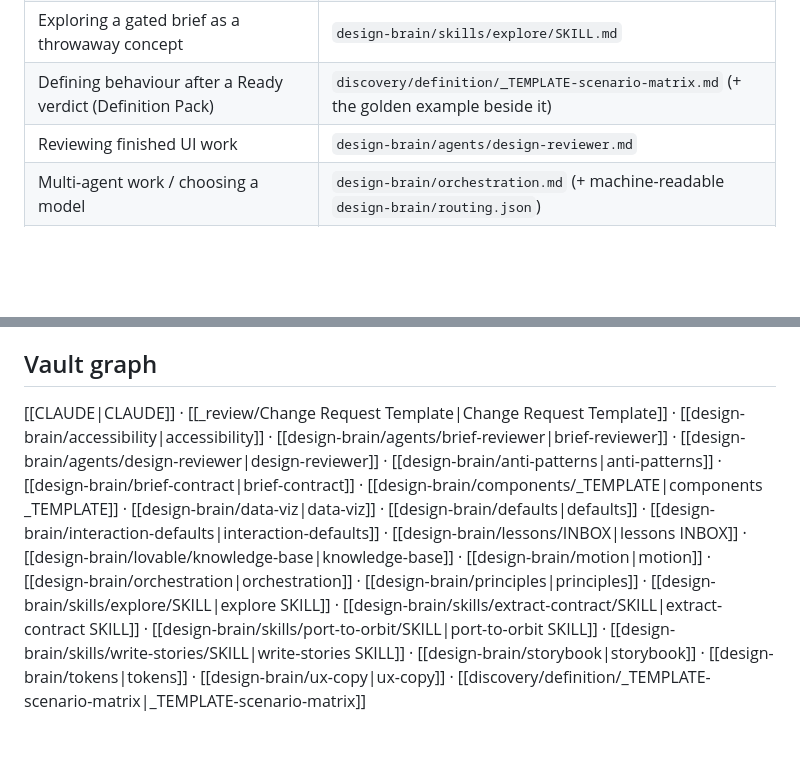
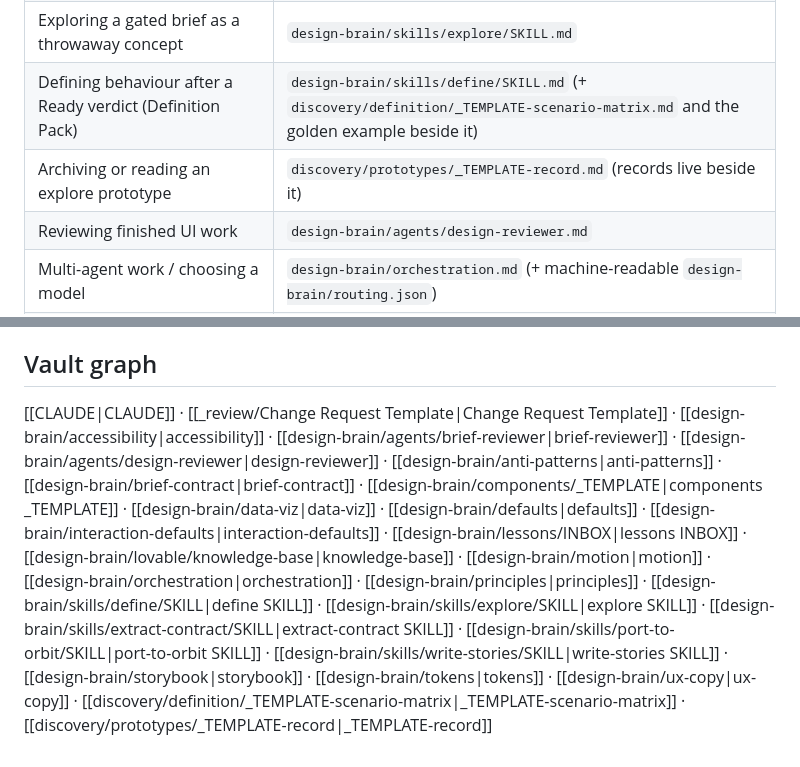
Before and after one commit to dmlwong/design-_vault, a Markdown page: AGENTS.md, 2 parts joined by grey strips. Rendered like a GitHub page; blank space fills up the shorter version.

```diff
--- a/AGENTS.md
+++ b/AGENTS.md
@@ -98,7 +98,8 @@ All paths are relative to the repo root.
 | Writing or reading Storybook stories | `design-brain/storybook.md` (+ `design-brain/skills/write-stories/SKILL.md`) |
 | Reviewing a concept brief at intake | `design-brain/brief-contract.md` (+ `design-brain/agents/brief-reviewer.md`) |
 | Exploring a gated brief as a throwaway concept | `design-brain/skills/explore/SKILL.md` |
-| Defining behaviour after a Ready verdict (Definition Pack) | `discovery/definition/_TEMPLATE-scenario-matrix.md` (+ the golden example beside it) |
+| Defining behaviour after a Ready verdict (Definition Pack) | `design-brain/skills/define/SKILL.md` (+ `discovery/definition/_TEMPLATE-scenario-matrix.md` and the golden example beside it) |
+| Archiving or reading an explore prototype | `discovery/prototypes/_TEMPLATE-record.md` (records live beside it) |
 | Reviewing finished UI work         | `design-brain/agents/design-reviewer.md`          |
 | Multi-agent work / choosing a model | `design-brain/orchestration.md` (+ machine-readable `design-brain/routing.json`) |
 | Recording a correction mid-task    | `design-brain/lessons/INBOX.md`                   |
@@ -173,5 +174,5 @@ members may propose changes using `_review/Change Request Template.md`.
 
 <!-- graph-links:start — generated by tools/gen_graph_links.py; do not hand-edit -->
 ## Vault graph
-[[CLAUDE|CLAUDE]] · [[_review/Change Request Template|Change Request Template]] · [[design-brain/accessibility|accessibility]] · [[design-brain/agents/brief-reviewer|brief-reviewer]] · [[design-brain/agents/design-reviewer|design-reviewer]] · [[design-brain/anti-patterns|anti-patterns]] · [[design-brain/brief-contract|brief-contract]] · [[design-brain/components/_TEMPLATE|components _TEMPLATE]] · [[design-brain/data-viz|data-viz]] · [[design-brain/defaults|defaults]] · [[design-brain/interaction-defaults|interaction-defaults]] · [[design-brain/lessons/INBOX|lessons INBOX]] · [[design-brain/lovable/knowledge-base|knowledge-base]] · [[design-brain/motion|motion]] · [[design-brain/orchestration|orchestration]] · [[design-brain/principles|principles]] · [[design-brain/skills/explore/SKILL|explore SKILL]] · [[design-brain/skills/extract-contract/SKILL|extract-contract SKILL]] · [[design-brain/skills/port-to-orbit/SKILL|port-to-orbit SKILL]] · [[design-brain/skills/write-stories/SKILL|write-stories SKILL]] · [[design-brain/storybook|storybook]] · [[design-brain/tokens|tokens]] · [[design-brain/ux-copy|ux-copy]] · [[discovery/definition/_TEMPLATE-scenario-matrix|_TEMPLATE-scenario-matrix]]
+[[CLAUDE|CLAUDE]] · [[_review/Change Request Template|Change Request Template]] · [[design-brain/accessibility|accessibility]] · [[design-brain/agents/brief-reviewer|brief-reviewer]] · [[design-brain/agents/design-reviewer|design-reviewer]] · [[design-brain/anti-patterns|anti-patterns]] · [[design-brain/brief-contract|brief-contract]] · [[design-brain/components/_TEMPLATE|components _TEMPLATE]] · [[design-brain/data-viz|data-viz]] · [[design-brain/defaults|defaults]] · [[design-brain/interaction-defaults|interaction-defaults]] · [[design-brain/lessons/INBOX|lessons INBOX]] · [[design-brain/lovable/knowledge-base|knowledge-base]] · [[design-brain/motion|motion]] · [[design-brain/orchestration|orchestration]] · [[design-brain/principles|principles]] · [[design-brain/skills/define/SKILL|define SKILL]] · [[design-brain/skills/explore/SKILL|explore SKILL]] · [[design-brain/skills/extract-contract/SKILL|extract-contract SKILL]] · [[design-brain/skills/port-to-orbit/SKILL|port-to-orbit SKILL]] · [[design-brain/skills/write-stories/SKILL|write-stories SKILL]] · [[design-brain/storybook|storybook]] · [[design-brain/tokens|tokens]] · [[design-brain/ux-copy|ux-copy]] · [[discovery/definition/_TEMPLATE-scenario-matrix|_TEMPLATE-scenario-matrix]] · [[discovery/prototypes/_TEMPLATE-record|_TEMPLATE-record]]
 <!-- graph-links:end -->
```
Also changed, not shown: CLAUDE.md (+12 -1 lines).
